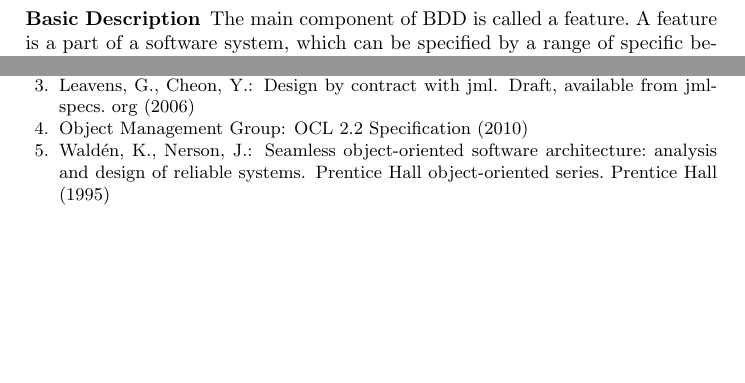
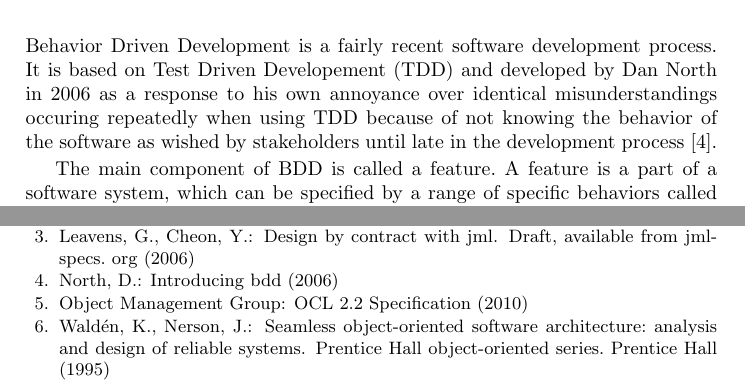
Before and after one commit to Skovvart/Model-Driven-Development, a LaTeX thesis (Report.tex, which reads Background.tex, TechnicalSolution.tex): two parts of pages 3 and 12 of 12 before the commit and two parts of pages 2 and 12 of 13 after it, joined at a grey line, cut at the place of the change, the shorter picture padded with empty space. Compiled offline with pdfLaTeX.

Commit message:
Began writing on bdd description. Moved some bdd description from overview to background. Add North to bibtex.

```diff
--- a/Background.tex
+++ b/Background.tex
@@ -1,3 +1,9 @@
 \section{Backround}
 
 \subsection{Behavior Driven Development}
+\label{sub:bdd}
+Behavior Driven Development is a fairly recent software development process. It is based on Test Driven Developement (TDD) and developed by Dan North in 2006 as a response to his own annoyance over identical misunderstandings occuring repeatedly when using TDD because of not knowing the behavior of the software as wished by stakeholders until late in the development process \cite{north2006}.
+
+The main component of BDD is called a feature.
+A feature is a part of a software system,
+which can be specified by a range of specific behaviors called scenarios.
--- a/TechnicalSolution.tex
+++ b/TechnicalSolution.tex
@@ -6,9 +6,3 @@ The specification of informal behaviors in our framework is done using an
 extended version of the Gherkin description language.
 The extensions made allows the gradual conversion between classical step-oriented behaviors to generalized behaviors, such that they can later be translated to contracts.
 
-\subsubsection{Basic Description}
-\label{sub:Basic Description}
-
-The main component of BDD is called a feature.
-A feature is a part of a software system,
-which can be specified by a range of specific behaviors called scenarios.
```
Also changed, not shown: Report.bib (+7 -0 lines), Background.tex (7 more changed lines), TechnicalSolution.tex (8 more changed lines).
